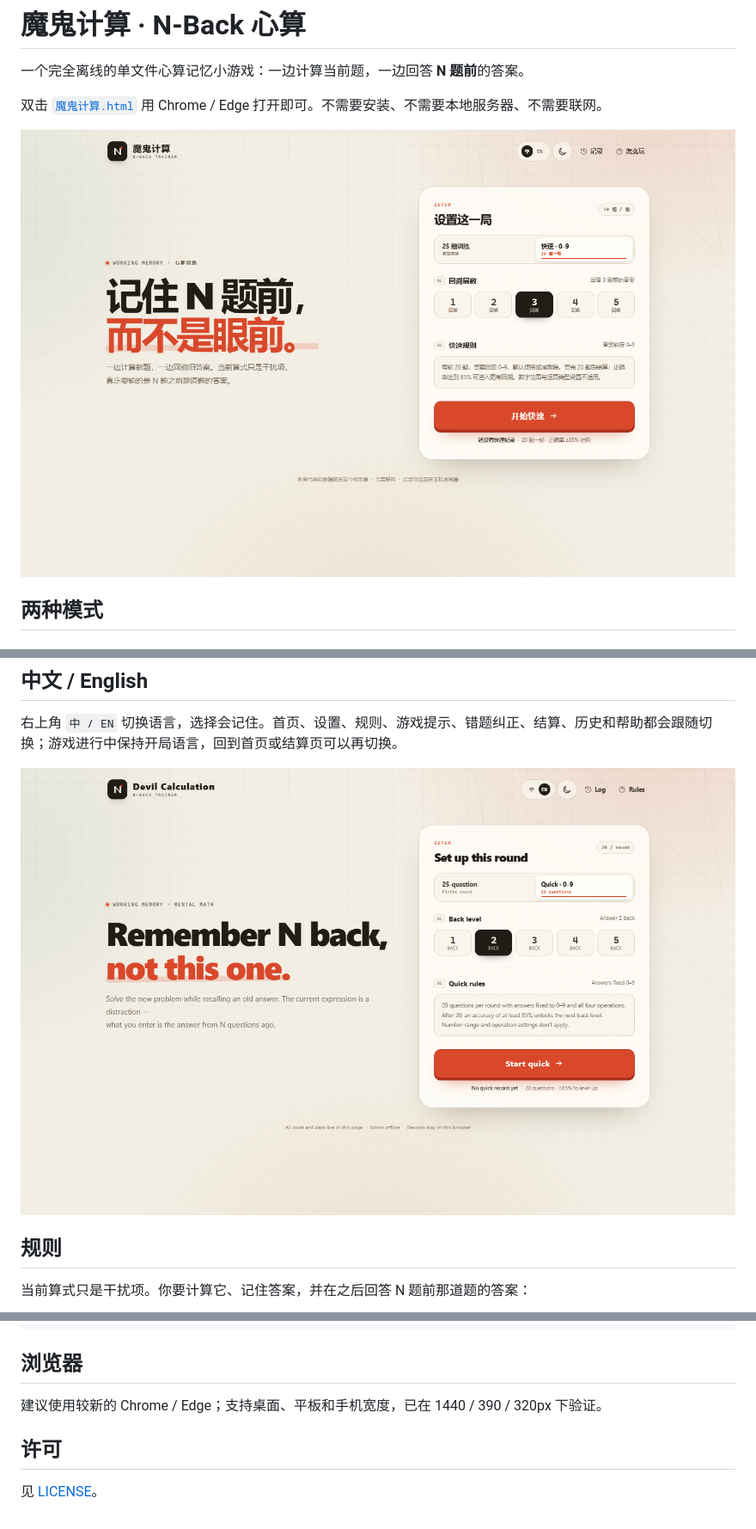
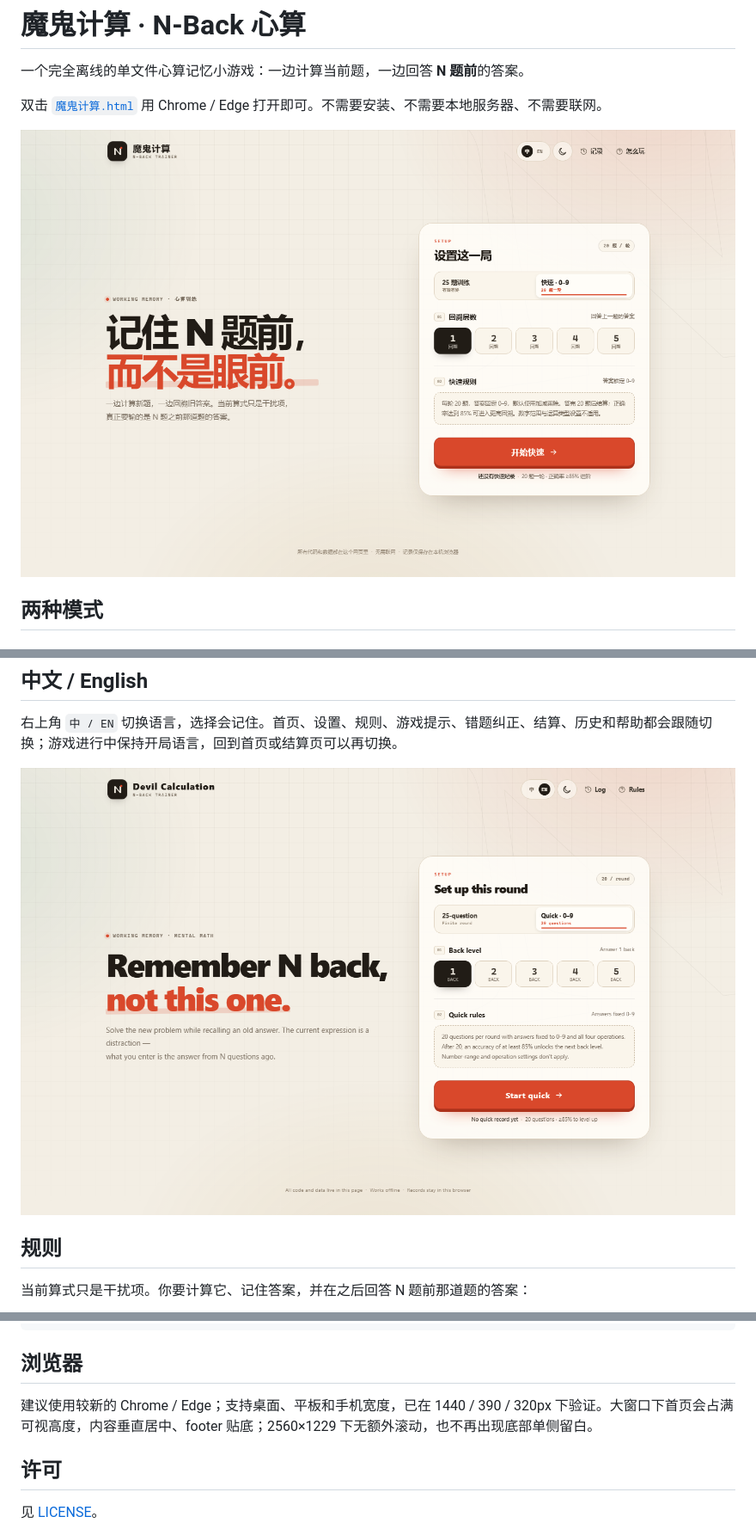
Before and after one commit to Jackie2121/devil-calculation, a Markdown page: README.md, 3 parts joined by grey strips. Shown at 86% size. Drawn GitHub-style; pictures changed too: preview/home-en.png, preview/home-zh.png.

```diff
--- a/README.md
+++ b/README.md
@@ -86,7 +86,7 @@ preview/           # 桌面 / 手机 / 暗色主题预览图
 
 ## 浏览器
 
-建议使用较新的 Chrome / Edge；支持桌面、平板和手机宽度，已在 1440 / 390 / 320px 下验证。
+建议使用较新的 Chrome / Edge；支持桌面、平板和手机宽度，已在 1440 / 390 / 320px 下验证。大窗口下首页会占满可视高度，内容垂直居中、footer 贴底；2560×1229 下无额外滚动，也不再出现底部单侧留白。
 
 ## 许可
 
```
Also changed, not shown: README.en.md (+1 -1 lines), preview/home-en-390.png, preview/home-wide-dark.png (added), 2 other files.
